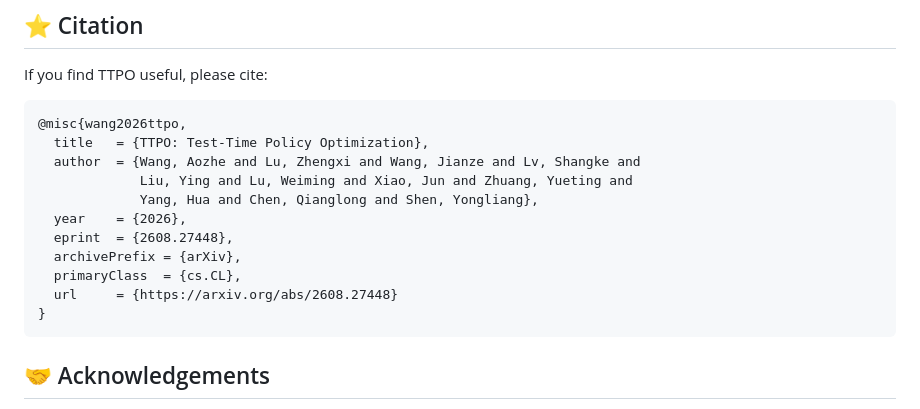
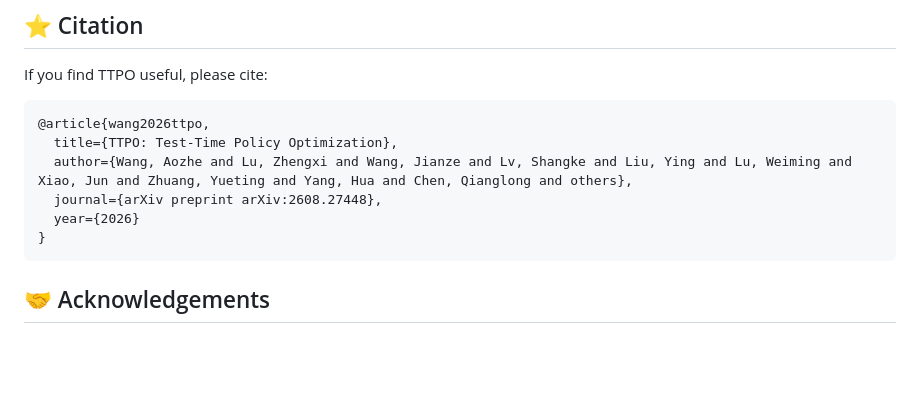
Before and after one commit to ZJU-REAL/TTPO, a Markdown page: README.md, the part around the change. Drawn GitHub-style; blank space fills up the shorter version.

Commit message:
Change TTPO citation from misc to article format
Updated citation format for TTPO reference in README.

````diff
--- a/README.md
+++ b/README.md
@@ -139,16 +139,11 @@ Omit `--checkpoint_dir` to evaluate the base model. Add `--no_thinking` for non-
 If you find TTPO useful, please cite:
 
 ```bibtex
-@misc{wang2026ttpo,
-  title   = {TTPO: Test-Time Policy Optimization},
-  author  = {Wang, Aozhe and Lu, Zhengxi and Wang, Jianze and Lv, Shangke and
-             Liu, Ying and Lu, Weiming and Xiao, Jun and Zhuang, Yueting and
-             Yang, Hua and Chen, Qianglong and Shen, Yongliang},
-  year    = {2026},
-  eprint  = {2608.27448},
-  archivePrefix = {arXiv},
-  primaryClass  = {cs.CL},
-  url     = {https://arxiv.org/abs/2608.27448}
+@article{wang2026ttpo,
+  title={TTPO: Test-Time Policy Optimization},
+  author={Wang, Aozhe and Lu, Zhengxi and Wang, Jianze and Lv, Shangke and Liu, Ying and Lu, Weiming and Xiao, Jun and Zhuang, Yueting and Yang, Hua and Chen, Qianglong and others},
+  journal={arXiv preprint arXiv:2608.27448},
+  year={2026}
 }
 ```
 
````
